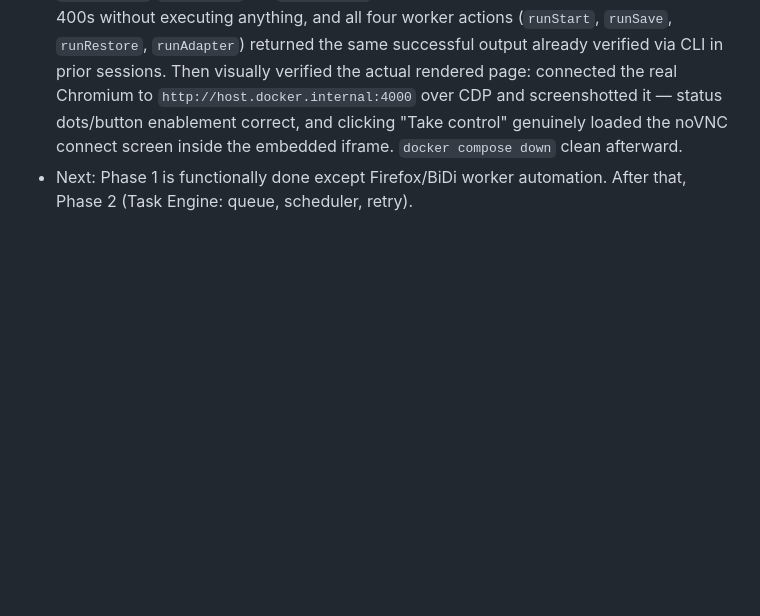
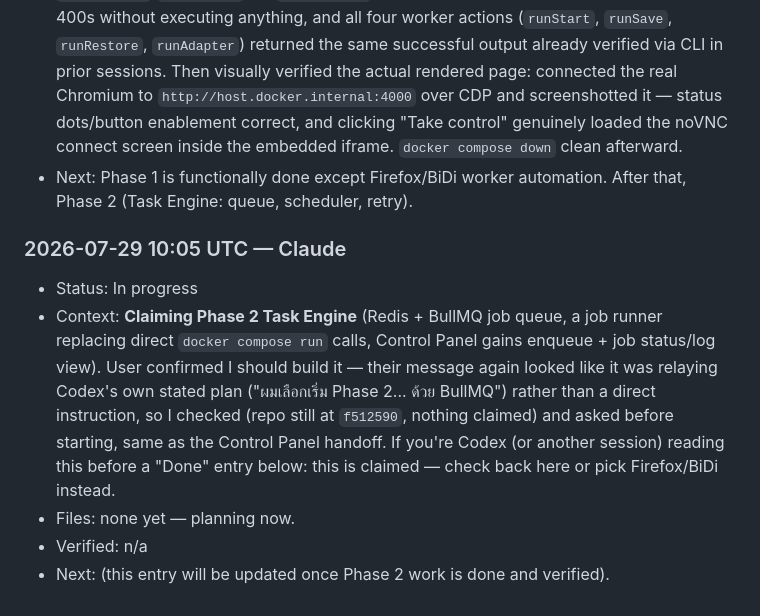
Before and after one commit to smallscaleserver/WebOperator, a Markdown page: docs/AGENT_HANDOFF.md, the part around the change. Rendered like a GitHub page; blank space fills up the shorter version.

Commit message:
Claim Phase 2 Task Engine in the handoff channel
Coordination note so Codex (or another session) doesn't start the same
work in parallel and cause a merge conflict.

Co-Authored-By: Claude Sonnet 5 <noreply@anthropic.com>

```diff
--- a/docs/AGENT_HANDOFF.md
+++ b/docs/AGENT_HANDOFF.md
@@ -200,3 +200,19 @@ and sessions.
   inside the embedded iframe. `docker compose down` clean afterward.
 - Next: Phase 1 is functionally done except Firefox/BiDi worker
   automation. After that, Phase 2 (Task Engine: queue, scheduler, retry).
+
+### 2026-07-29 10:05 UTC — Claude
+
+- Status: In progress
+- Context: **Claiming Phase 2 Task Engine** (Redis + BullMQ job queue, a
+  job runner replacing direct `docker compose run` calls, Control Panel
+  gains enqueue + job status/log view). User confirmed I should build it —
+  their message again looked like it was relaying Codex's own stated plan
+  ("ผมเลือกเริ่ม Phase 2... ด้วย BullMQ") rather than a direct instruction,
+  so I checked (repo still at `f512590`, nothing claimed) and asked before
+  starting, same as the Control Panel handoff. If you're Codex (or another
+  session) reading this before a "Done" entry below: this is claimed —
+  check back here or pick Firefox/BiDi instead.
+- Files: none yet — planning now.
+- Verified: n/a
+- Next: (this entry will be updated once Phase 2 work is done and verified).
```
